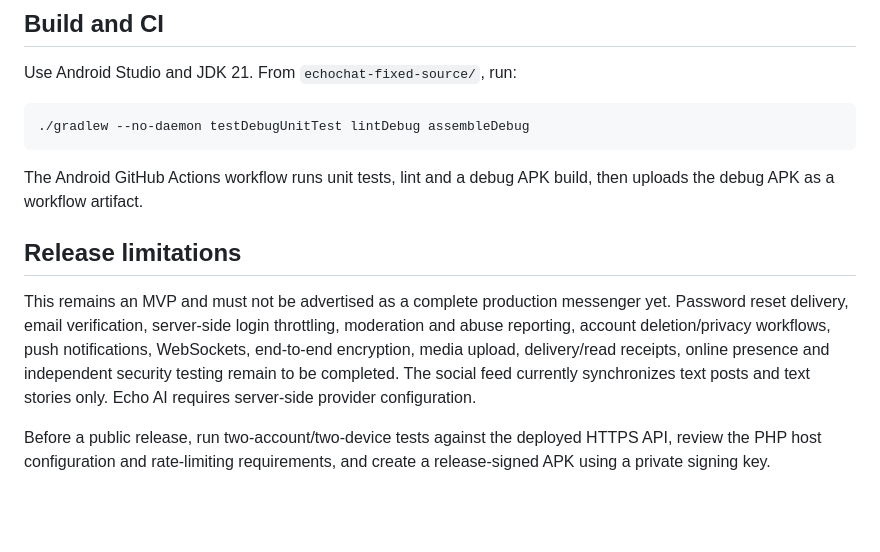
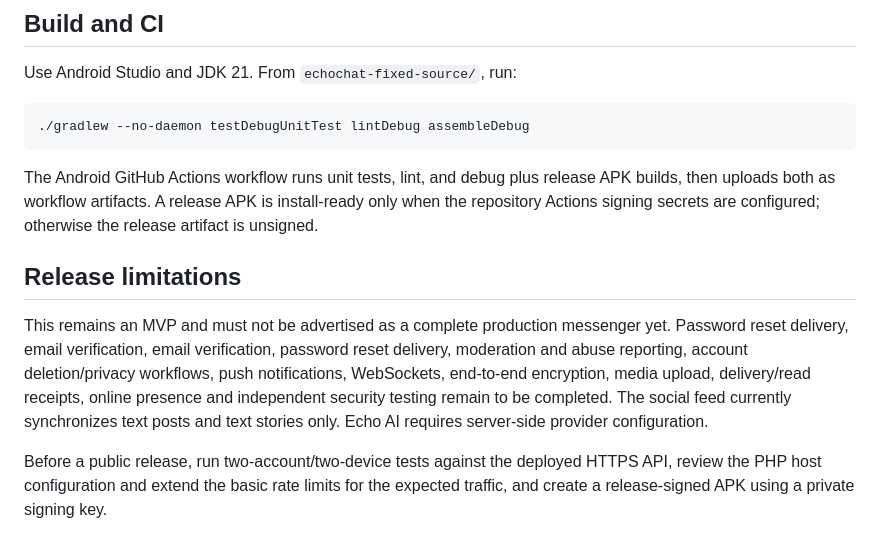
Before and after one commit to Its-Amir-AMD/Echo-Chat-2, a Markdown page: README.md, the part around the change. GitHub-like rendering; blank space fills up the shorter version.

Commit message:
Clarify PHP security controls and APK signing requirements

````diff
--- a/README.md
+++ b/README.md
@@ -39,10 +39,10 @@ Use Android Studio and JDK 21. From `echochat-fixed-source/`, run:
 ./gradlew --no-daemon testDebugUnitTest lintDebug assembleDebug
 ```
 
-The Android GitHub Actions workflow runs unit tests, lint and a debug APK build, then uploads the debug APK as a workflow artifact.
+The Android GitHub Actions workflow runs unit tests, lint, and debug plus release APK builds, then uploads both as workflow artifacts. A release APK is install-ready only when the repository Actions signing secrets are configured; otherwise the release artifact is unsigned.
 
 ## Release limitations
 
-This remains an MVP and must not be advertised as a complete production messenger yet. Password reset delivery, email verification, server-side login throttling, moderation and abuse reporting, account deletion/privacy workflows, push notifications, WebSockets, end-to-end encryption, media upload, delivery/read receipts, online presence and independent security testing remain to be completed. The social feed currently synchronizes text posts and text stories only. Echo AI requires server-side provider configuration.
+This remains an MVP and must not be advertised as a complete production messenger yet. Password reset delivery, email verification, email verification, password reset delivery, moderation and abuse reporting, account deletion/privacy workflows, push notifications, WebSockets, end-to-end encryption, media upload, delivery/read receipts, online presence and independent security testing remain to be completed. The social feed currently synchronizes text posts and text stories only. Echo AI requires server-side provider configuration.
 
-Before a public release, run two-account/two-device tests against the deployed HTTPS API, review the PHP host configuration and rate-limiting requirements, and create a release-signed APK using a private signing key.
+Before a public release, run two-account/two-device tests against the deployed HTTPS API, review the PHP host configuration and extend the basic rate limits for the expected traffic, and create a release-signed APK using a private signing key.
````
